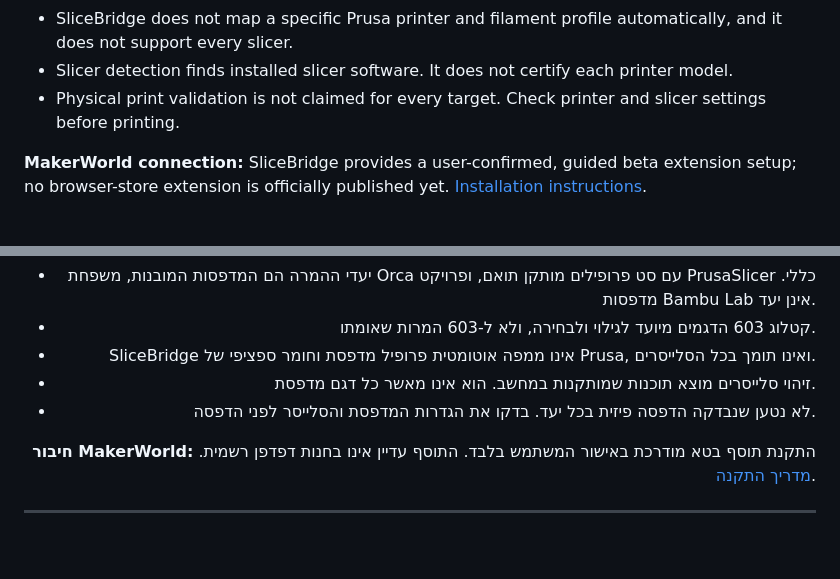
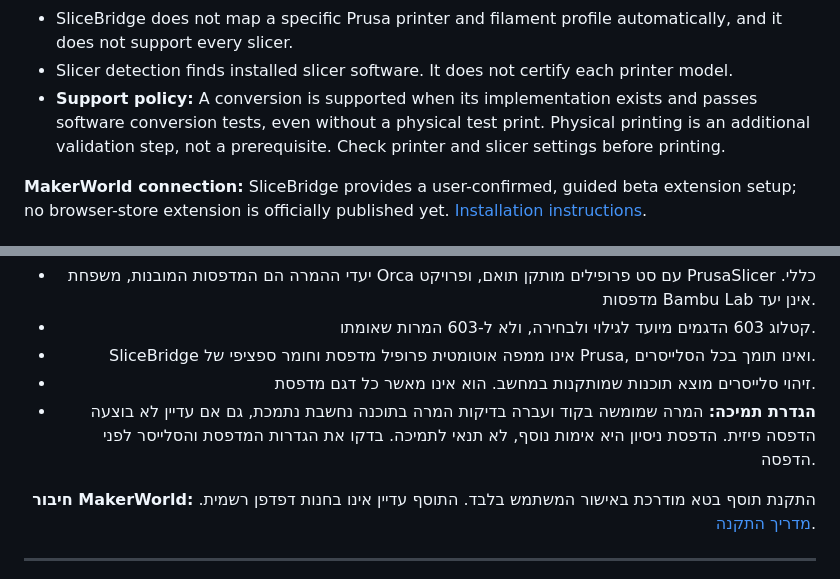
Before and after one commit to nocturney/3mf-bridge, a Markdown page: README.md, 2 parts joined by grey strips. GitHub-like rendering; blank space fills up the shorter version.

Commit message:
docs: software-tested conversions count as supported without test prints

```diff
--- a/README.md
+++ b/README.md
@@ -24,7 +24,7 @@ I put SliceBridge together using existing solutions and AI assistance, adapted t
 - The 603-model catalogue is for discovery and selection, not 603 validated conversions.
 - SliceBridge does not map a specific Prusa printer and filament profile automatically, and it does not support every slicer.
 - Slicer detection finds installed slicer software. It does not certify each printer model.
-- Physical print validation is not claimed for every target. Check printer and slicer settings before printing.
+- **Support policy:** A conversion is supported when its implementation exists and passes software conversion tests, even without a physical test print. Physical printing is an additional validation step, not a prerequisite. Check printer and slicer settings before printing.
 
 **MakerWorld connection:** SliceBridge provides a user-confirmed, guided beta extension setup; no browser-store extension is officially published yet. [Installation instructions](browser-extension/INSTALLATION.md).
 
@@ -46,7 +46,7 @@ I put SliceBridge together using existing solutions and AI assistance, adapted t
 <li>קטלוג 603 הדגמים מיועד לגילוי ולבחירה, ולא ל-603 המרות שאומתו.</li>
 <li><span dir="ltr">SliceBridge</span> אינו ממפה אוטומטית פרופיל מדפסת וחומר ספציפי של <span dir="ltr">Prusa</span>, ואינו תומך בכל הסלייסרים.</li>
 <li>זיהוי סלייסרים מוצא תוכנות שמותקנות במחשב. הוא אינו מאשר כל דגם מדפסת.</li>
-<li>לא נטען שנבדקה הדפסה פיזית בכל יעד. בדקו את הגדרות המדפסת והסלייסר לפני הדפסה.</li>
+<li><strong>הגדרת תמיכה:</strong> המרה שמומשה בקוד ועברה בדיקות המרה בתוכנה נחשבת נתמכת, גם אם עדיין לא בוצעה הדפסה פיזית. הדפסת ניסיון היא אימות נוסף, לא תנאי לתמיכה. בדקו את הגדרות המדפסת והסלייסר לפני הדפסה.</li>
 </ul>
 <p><strong>חיבור MakerWorld:</strong> התקנת תוסף בטא מודרכת באישור המשתמש בלבד. התוסף עדיין אינו בחנות דפדפן רשמית. <a href="browser-extension/INSTALLATION.md">מדריך התקנה</a>.</p>
 </div>
```
